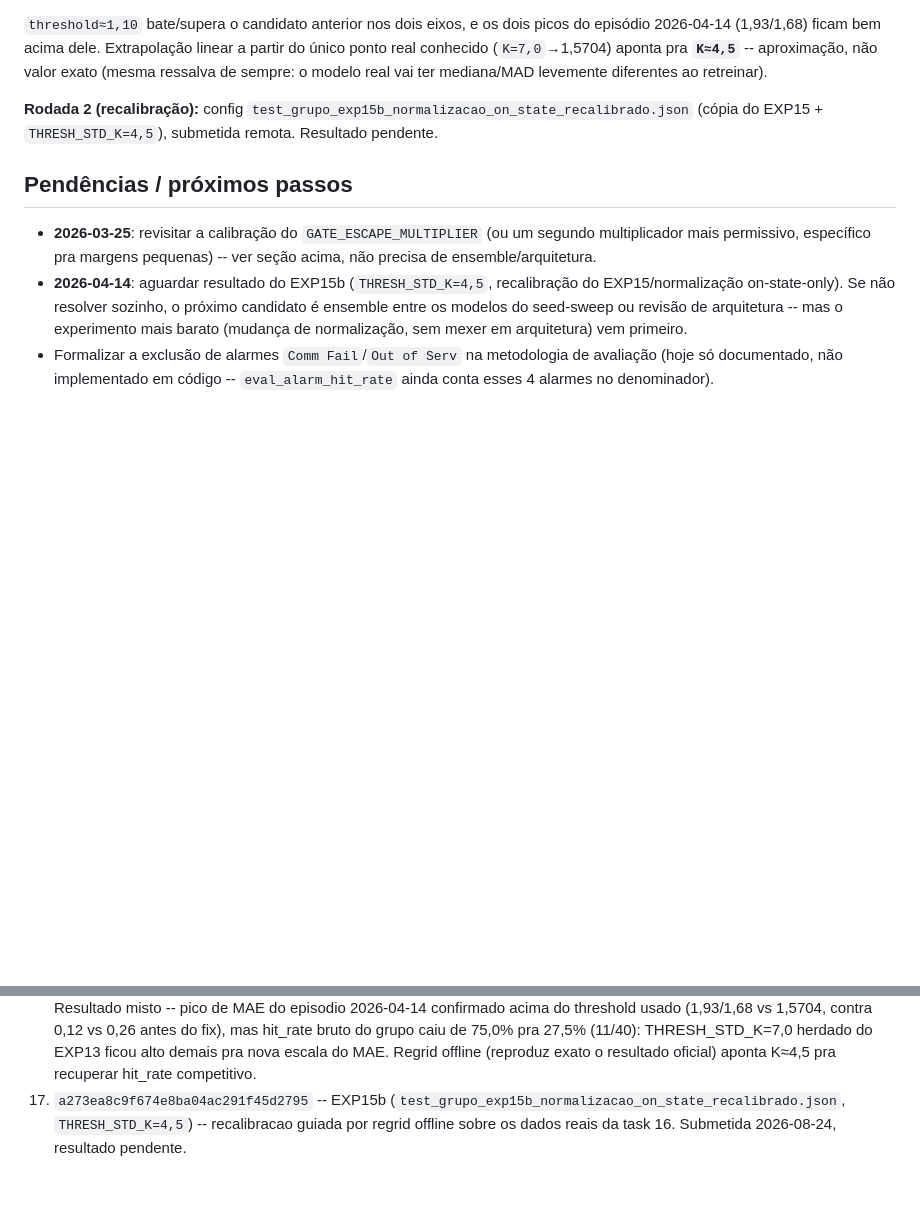
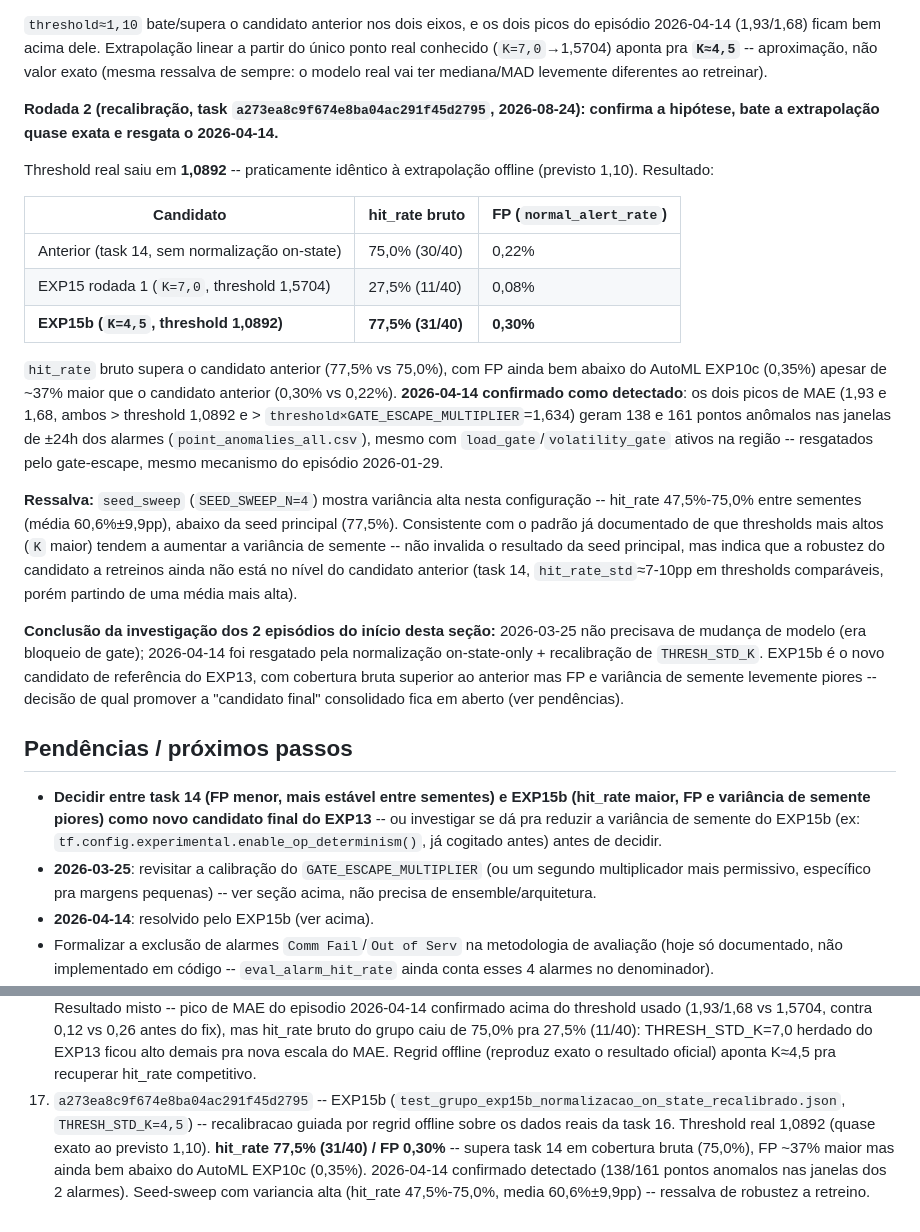
Before and after one commit to SIMPred-Petrobras/cabiunas-models, a Markdown page: docs/analise_cnn1dae_exp13.md, 2 parts joined by grey strips. Drawn GitHub-style; blank space fills up the shorter version.

Commit message:
Confirma resultado do EXP15b: threshold recalibrado resgata 2026-04-14, hit_rate 77,5% supera task 14
Task a273ea8c9f674e8ba04ac291f45d2795 (EXP15b, THRESH_STD_K=4,5):
threshold real saiu em 1,0892, praticamente identico a extrapolacao
offline (previsto 1,10). hit_rate bruto 77,5% (31/40) supera o
candidato anterior (task 14, 75,0%), FP 0,30% fica ~37% maior que a
task 14 (0,22%) mas ainda bem abaixo do AutoML EXP10c (0,35%).

2026-04-14 confirmado como detectado: os dois picos de MAE (1,93 e
1,68, ambos acima do threshold e do threshold*GATE_ESCAPE_MULTIPLIER)
geram 138 e 161 pontos anomalos nas janelas de +-24h dos alarmes,
resgatados pelo gate-escape apesar dos gates estarem ativos na regiao.

Ressalva: seed-sweep mostra variancia alta nesta configuracao (hit_rate
47,5%-75,0% entre sementes, media 60,6%+-9,9pp, abaixo da seed
principal) -- fica em aberto se EXP15b ou task 14 deve ser o novo
candidato final consolidado do EXP13 (cobertura bruta maior vs FP/
variancia de semente piores).

Co-Authored-By: Claude Sonnet 5 <noreply@anthropic.com>
Claude-Session: https://claude.ai/code/session_01Qyhq6ghmhPoFwMEWgstCn6

```diff
--- a/docs/analise_cnn1dae_exp13.md
+++ b/docs/analise_cnn1dae_exp13.md
@@ -567,21 +567,56 @@ Extrapolação linear a partir do único ponto real conhecido
 (mesma ressalva de sempre: o modelo real vai ter mediana/MAD levemente
 diferentes ao retreinar).
 
-**Rodada 2 (recalibração):** config
-`test_grupo_exp15b_normalizacao_on_state_recalibrado.json` (cópia do
-EXP15 + `THRESH_STD_K=4,5`), submetida remota. Resultado pendente.
+**Rodada 2 (recalibração, task `a273ea8c9f674e8ba04ac291f45d2795`,
+2026-08-24): confirma a hipótese, bate a extrapolação quase exata e
+resgata o 2026-04-14.**
+
+Threshold real saiu em **1,0892** -- praticamente idêntico à
+extrapolação offline (previsto 1,10). Resultado:
+
+| Candidato | hit_rate bruto | FP (`normal_alert_rate`) |
+|---|---|---|
+| Anterior (task 14, sem normalização on-state) | 75,0% (30/40) | 0,22% |
+| EXP15 rodada 1 (`K=7,0`, threshold 1,5704) | 27,5% (11/40) | 0,08% |
+| **EXP15b (`K=4,5`, threshold 1,0892)** | **77,5% (31/40)** | **0,30%** |
+
+`hit_rate` bruto supera o candidato anterior (77,5% vs 75,0%), com FP
+ainda bem abaixo do AutoML EXP10c (0,35%) apesar de ~37% maior que o
+candidato anterior (0,30% vs 0,22%). **2026-04-14 confirmado como
+detectado**: os dois picos de MAE (1,93 e 1,68, ambos > threshold 1,0892
+e > `threshold×GATE_ESCAPE_MULTIPLIER`=1,634) geram 138 e 161 pontos
+anômalos nas janelas de ±24h dos alarmes (`point_anomalies_all.csv`),
+mesmo com `load_gate`/`volatility_gate` ativos na região -- resgatados
+pelo gate-escape, mesmo mecanismo do episódio 2026-01-29.
+
+**Ressalva:** `seed_sweep` (`SEED_SWEEP_N=4`) mostra variância alta
+nesta configuração -- hit_rate 47,5%-75,0% entre sementes (média
+60,6%±9,9pp), abaixo da seed principal (77,5%). Consistente com o
+padrão já documentado de que thresholds mais altos (`K` maior) tendem a
+aumentar a variância de semente -- não invalida o resultado da seed
+principal, mas indica que a robustez do candidato a retreinos ainda não
+está no nível do candidato anterior (task 14, `hit_rate_std`≈7-10pp em
+thresholds comparáveis, porém partindo de uma média mais alta).
+
+**Conclusão da investigação dos 2 episódios do início desta seção:**
+2026-03-25 não precisava de mudança de modelo (era bloqueio de gate);
+2026-04-14 foi resgatado pela normalização on-state-only + recalibração
+de `THRESH_STD_K`. EXP15b é o novo candidato de referência do EXP13,
+com cobertura bruta superior ao anterior mas FP e variância de semente
+levemente piores -- decisão de qual promover a "candidato final"
+consolidado fica em aberto (ver pendências).
 
 ## Pendências / próximos passos
 
+- **Decidir entre task 14 (FP menor, mais estável entre sementes) e
+  EXP15b (hit_rate maior, FP e variância de semente piores) como novo
+  candidato final do EXP13** -- ou investigar se dá pra reduzir a
+  variância de semente do EXP15b (ex: `tf.config.experimental.enable_op_determinism()`,
+  já cogitado antes) antes de decidir.
 - **2026-03-25**: revisitar a calibração do `GATE_ESCAPE_MULTIPLIER` (ou
   um segundo multiplicador mais permissivo, específico pra margens
   pequenas) -- ver seção acima, não precisa de ensemble/arquitetura.
-- **2026-04-14**: aguardar resultado do EXP15b (`THRESH_STD_K=4,5`,
-  recalibração do EXP15/normalização on-state-only).
-  Se não resolver sozinho, o próximo candidato é ensemble entre os
-  modelos do seed-sweep ou revisão de arquitetura -- mas o experimento
-  mais barato (mudança de normalização, sem mexer em arquitetura) vem
-  primeiro.
+- **2026-04-14**: resolvido pelo EXP15b (ver acima).
 - Formalizar a exclusão de alarmes `Comm Fail`/`Out of Serv` na
   metodologia de avaliação (hoje só documentado, não implementado em
   código -- `eval_alarm_hit_rate` ainda conta esses 4 alarmes no
@@ -618,4 +653,4 @@ EXP15 + `THRESH_STD_K=4,5`), submetida remota. Resultado pendente.
 14. `f8b884932a2441b987086b611182fe1d` (commit `dc15daa`) -- + auditoria caso a caso (exclui 4 alarmes de erro de sensor confirmados por código `Comm Fail`/`Out of Serv` no dado bruto) + bloqueio gradual dos gates (`GATE_ESCAPE_MULTIPLIER=1,5`, resgata o episódio 2026-01-29 antes suprimido por load_gate+volatility_gate simultâneos), guiado por simulação offline. Threshold reproduziu idêntico (0,2609), FP bateu exato (0,2204% vs 0,221% previsto). **Candidato final consolidado: cobertura genuína 75,8% (25/33, excluindo erro de sensor) / FP 0,22%** -- gap pro AutoML EXP10c caiu de 13,3pp para 4,2pp, com FP ainda 37% menor
 15. `651553afb8444d62972a3ca14d209b95` -- falhou (config nao existia no git ainda -- worker remoto clona do repo, faltou commit+push antes de submeter).
 16. `39d73f7cb7ae4ce7845903246edd5df9` -- EXP15 (resubmetida apos commit `59021ee`): `NORMALIZE_ON_STATE_ONLY=true`. Resultado misto -- pico de MAE do episodio 2026-04-14 confirmado acima do threshold usado (1,93/1,68 vs 1,5704, contra 0,12 vs 0,26 antes do fix), mas hit_rate bruto do grupo caiu de 75,0% pra 27,5% (11/40): THRESH_STD_K=7,0 herdado do EXP13 ficou alto demais pra nova escala do MAE. Regrid offline (reproduz exato o resultado oficial) aponta K≈4,5 pra recuperar hit_rate competitivo.
-17. `a273ea8c9f674e8ba04ac291f45d2795` -- EXP15b (`test_grupo_exp15b_normalizacao_on_state_recalibrado.json`, `THRESH_STD_K=4,5`) -- recalibracao guiada por regrid offline sobre os dados reais da task 16. Submetida 2026-08-24, resultado pendente.
+17. `a273ea8c9f674e8ba04ac291f45d2795` -- EXP15b (`test_grupo_exp15b_normalizacao_on_state_recalibrado.json`, `THRESH_STD_K=4,5`) -- recalibracao guiada por regrid offline sobre os dados reais da task 16. Threshold real 1,0892 (quase exato ao previsto 1,10). **hit_rate 77,5% (31/40) / FP 0,30%** -- supera task 14 em cobertura bruta (75,0%), FP ~37% maior mas ainda bem abaixo do AutoML EXP10c (0,35%). 2026-04-14 confirmado detectado (138/161 pontos anomalos nas janelas dos 2 alarmes). Seed-sweep com variancia alta (hit_rate 47,5%-75,0%, media 60,6%±9,9pp) -- ressalva de robustez a retreino.
```
